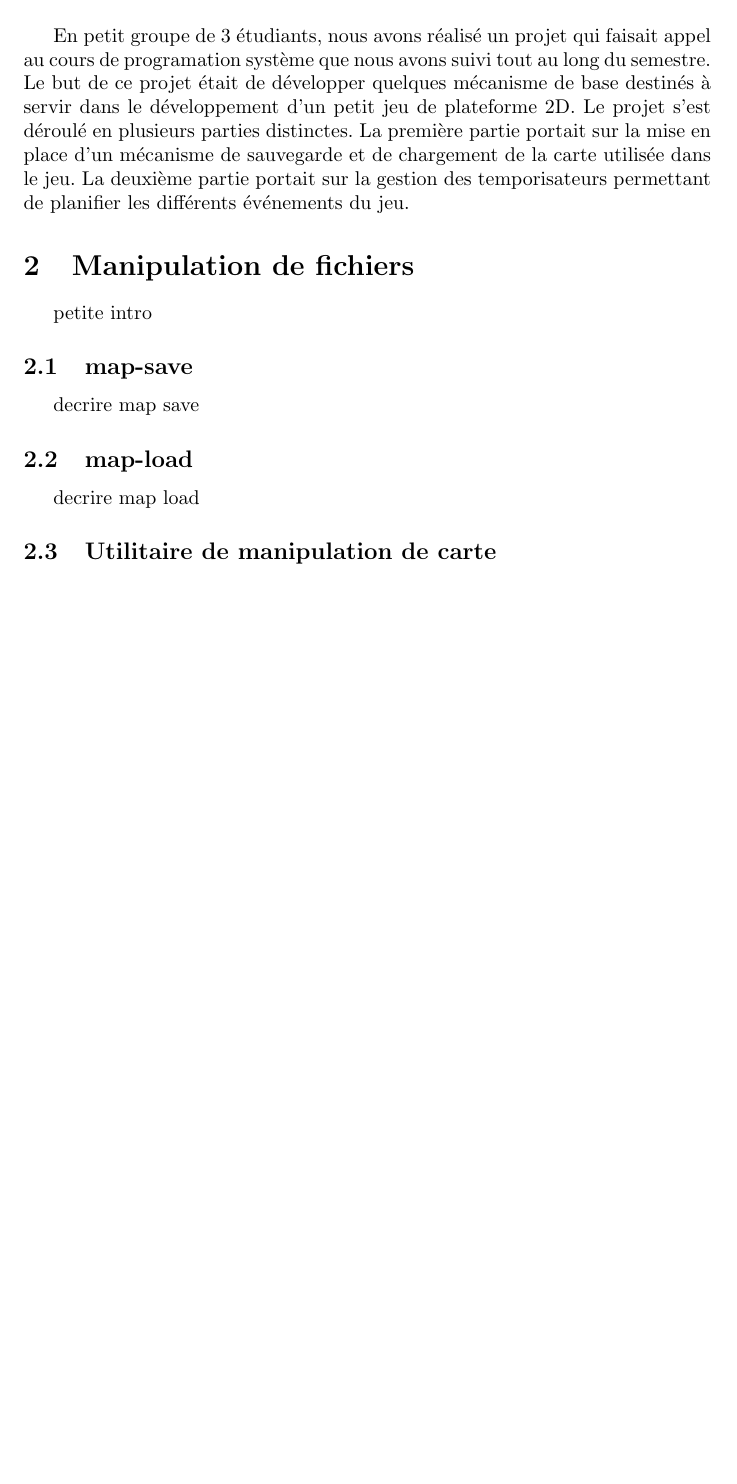
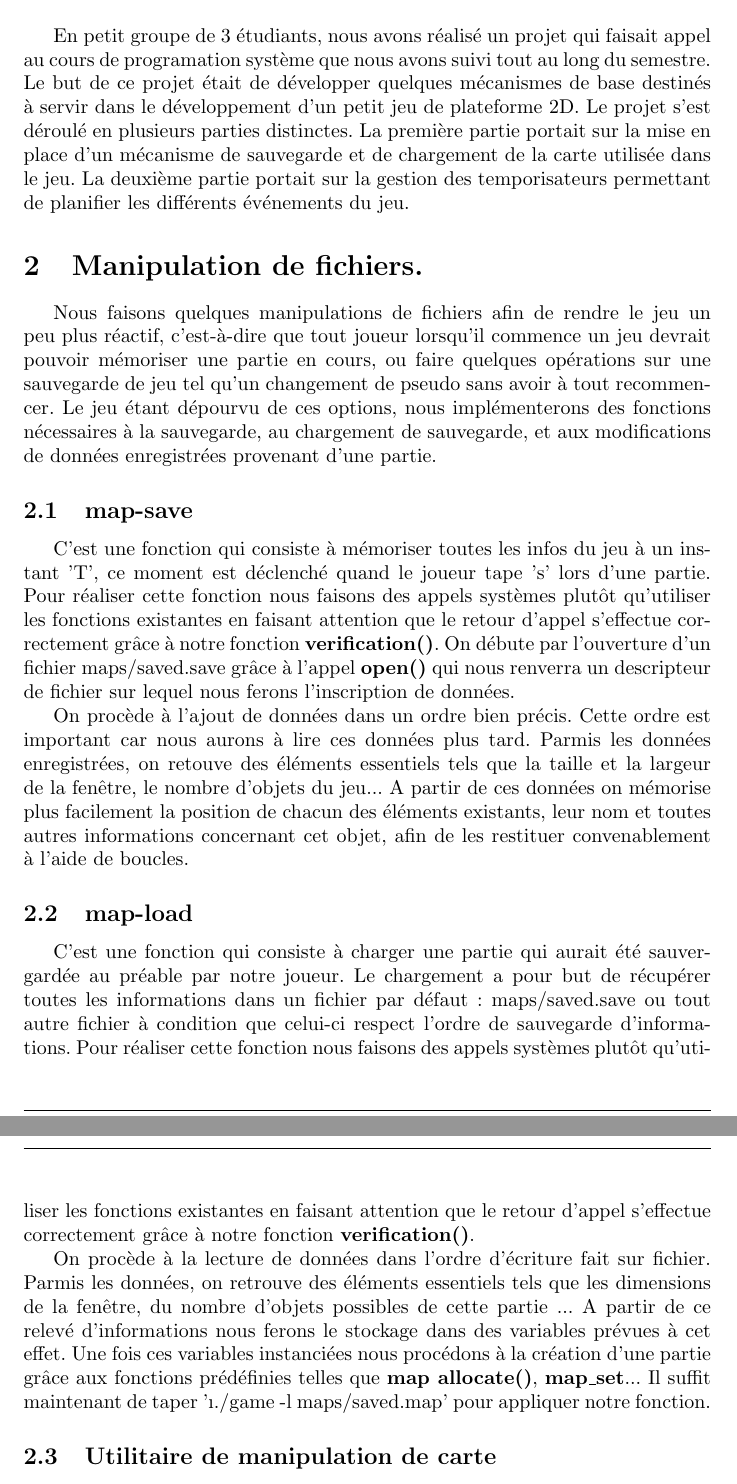
Before and after one commit to emmanoe/cremimapio, a LaTeX document (Projet2017/rapport/rapport.tex): part of page 3 of 3 before the commit and two parts of pages 3 and 4 of 4 after it, the two joined at a grey line, cut so that both start at the same text, the shorter picture padded with empty space. Compiled offline with pdfLaTeX.

Commit message:
ajout d elements du rapport.

```diff
--- a/Projet2017/rapport/rapport.tex
+++ b/Projet2017/rapport/rapport.tex
@@ -5,14 +5,14 @@
 \lhead{}
 \chead{}
 \rhead{}
-\lfoot{Programmation système}
+\lfoot{Programmation syst\`{e}me}
 \cfoot{Groupe 6}
 \rfoot{\thepage}
 \renewcommand{\headrulewidth}{0.4pt}
 \renewcommand{\footrulewidth}{0.4pt}
 \usepackage{graphicx}
 \usepackage[french]{babel}
-\title{\textbf{Rapport du projet de programmation système}}
+\title{\textbf{Rapport du projet de programmation syst\`{e}me}}
 \author{Aza, Willem, Tremor Sullyvan, Delar Emmanoe}
 %%%%%%%%%%%%%%%%%%%%%%%%%%%%%%%%%%%%%%%%%%%%%
 
@@ -32,16 +32,23 @@
 
 \newpage
 \section{Introduction}
-En petit groupe de 3 \'etudiants, nous avons r\'ealis\'e un projet qui faisait appel au cours de programation syst\`eme que nous avons suivi tout au long du semestre. Le but de ce projet \'etait de d\'evelopper quelques m\'ecanisme de base destin\'es \`a servir dans le d\'eveloppement d'un petit jeu de plateforme 2D. Le projet s'est d\'eroul\'e en plusieurs parties distinctes. La premi\`ere partie portait sur la mise en place d’un m\'ecanisme de sauvegarde et de chargement de la carte utilis\'ee dans le jeu. La deuxième partie portait sur la gestion des temporisateurs permettant de planifier les diff\'erents \'ev\'enements du jeu.
-
-\section{Manipulation de fichiers}
-petite intro
-	\subsection{map-save}
-	decrire map save
-	\subsection{map-load}
-	decrire map load
-	\subsection{Utilitaire de manipulation de carte}
-	decrire maputil
+En petit groupe de 3 \'etudiants, nous avons r\'ealis\'e un projet qui faisait appel au cours de programation syst\`eme que nous avons suivi tout au long du semestre. Le but de ce projet \'etait de d\'evelopper quelques m\'ecanismes de base destin\'es \`a servir dans le d\'eveloppement d'un petit jeu de plateforme 2D. Le projet s'est d\'eroul\'e en plusieurs parties distinctes. La premi\`ere partie portait sur la mise en place d'un m\'ecanisme de sauvegarde et de chargement de la carte utilis\'ee dans le jeu. La deuxi\`eme partie portait sur la gestion des temporisateurs permettant de planifier les diff\'erents \'ev\'enements du jeu.
 
 
-\section{Gestion des temporisateurs}
+\section{Manipulation de fichiers.}
+Nous faisons quelques manipulations de fichiers afin de rendre le jeu un peu plus r\'eactif, c'est-\`a-dire que tout joueur lorsqu'il commence un jeu devrait pouvoir m\'emoriser une partie en cours, ou faire quelques op\'erations sur une sauvegarde de jeu tel qu'un changement de pseudo sans avoir \`a tout recommencer. Le jeu \'etant d\'epourvu de ces options, nous impl\'ementerons des fonctions n\'ecessaires \`a la sauvegarde, au chargement de sauvegarde, et aux modifications de donn\'ees enregistr\'ees provenant d'une partie.
+
+
+	\subsection{map-save}
+	C'est une fonction qui consiste \`{a} m\'emoriser toutes les infos du jeu \`{a} un instant 'T', ce moment est d\'eclench\'e quand le joueur tape 's' lors d'une partie. Pour r\'ealiser cette fonction nous faisons des appels syst\`{e}mes plut\^ot qu'utiliser les fonctions existantes en faisant attention que le retour d'appel s'effectue correctement gr\^ace \`a notre fonction \textbf{verification()}. On d\'ebute par l'ouverture d'un fichier maps/saved.save gr\^ace \`a l'appel \textbf{open()} qui nous renverra un descripteur de fichier sur lequel nous ferons l'inscription de donn\'ees.
+
+        On proc\`{e}de \`a l'ajout de donn\'ees dans un ordre bien pr\'ecis. Cette ordre est important car nous aurons \`a lire ces donn\'ees plus tard. Parmis les donn\'ees enregistr\'ees, on retouve des \'el\'ements essentiels tels que la taille et la largeur de la fen\^etre, le nombre d'objets du jeu... A partir de ces donn\'ees on m\'emorise plus facilement la position de chacun des \'el\'ements existants, leur nom et toutes autres informations concernant cet objet, afin de les restituer convenablement \`a l'aide de boucles.
+
+
+	\subsection{map-load}
+	C'est une fonction qui consiste \`{a} charger une partie qui aurait \'et\'e sauvergard\'ee au pr\'eable par notre joueur. Le chargement a pour but de r\'ecup\'erer toutes les informations dans un fichier par d\'efaut: maps/saved.save ou tout autre fichier \`a condition que celui-ci respect l'ordre de sauvegarde d'informations. Pour r\'ealiser cette fonction nous faisons des appels syst\`{e}mes plut\^ot qu'utiliser les fonctions existantes en faisant attention que le retour d'appel s'effectue correctement gr\^ace \`a notre fonction \textbf{verification()}.
+
+        On proc\`ede \`a la lecture de donn\'ees dans l'ordre d'\'ecriture fait sur fichier. Parmis les donn\'ees, on retrouve des \'el\'ements essentiels tels que les dimensions de la fen\^etre, du nombre d'objets possibles de cette partie ... A partir de ce relev\'e d'informations nous ferons le stockage dans des variables pr\'evues \`a cet effet. Une fois ces variables instanci\'ees nous proc\'edons \`a la cr\'eation d'une partie gr\^ace aux fonctions pr\'ed\'efinies telles que \textbf{map allocate()}, \textbf{map\_set}... Il suffit maintenant de taper '\i{./game -l maps/saved.map}' pour appliquer notre fonction.
+
+
+	\subsection{Utilitaire de manipulation de carte}
```
Also changed, not shown: Projet2017/rapport/rapport.pdf, Projet2017/rapport/rapport.tex (14 more changed lines).
